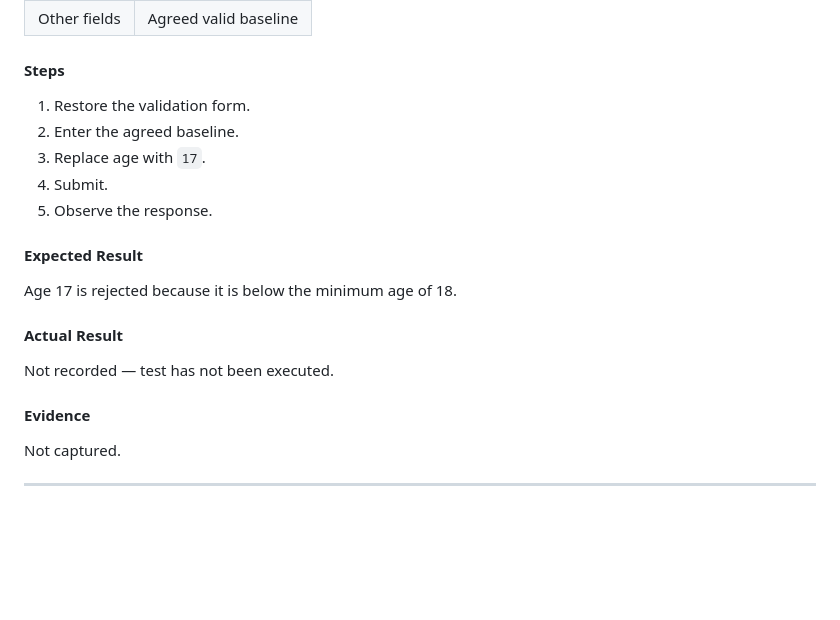
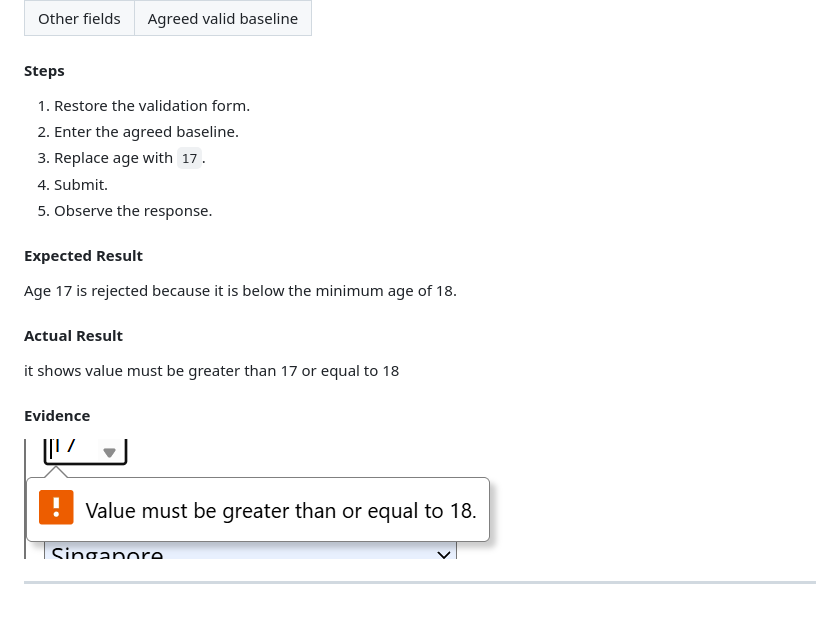
Before and after one commit to jiaxuaan/manual-testing-team-01, a Markdown page: manual-testing/results/member-a.md, the part around the change. Drawn GitHub-style; pictures changed too: manual-testing/results/image.png (added); blank space fills up the shorter version.

Commit message:
Record assigned 2-point boundary tests

```diff
--- a/manual-testing/results/member-a.md
+++ b/manual-testing/results/member-a.md
@@ -70,7 +70,6 @@ All other fields will use the agreed valid baseline.
 | Other fields | Agreed valid baseline |
 
 #### Steps
-
 1. Restore the validation form.
 2. Enter the agreed baseline.
 3. Replace age with `17`.
@@ -78,15 +77,12 @@ All other fields will use the agreed valid baseline.
 5. Observe the response.
 
 #### Expected Result
-
 Age 17 is rejected because it is below the minimum age of 18.
 
 #### Actual Result
-
-Not recorded — test has not been executed.
+it shows value must be greater than 17 or equal to 18
 
 #### Evidence
-
-Not captured.
+![alt text](image.png)
 
 ---
```
